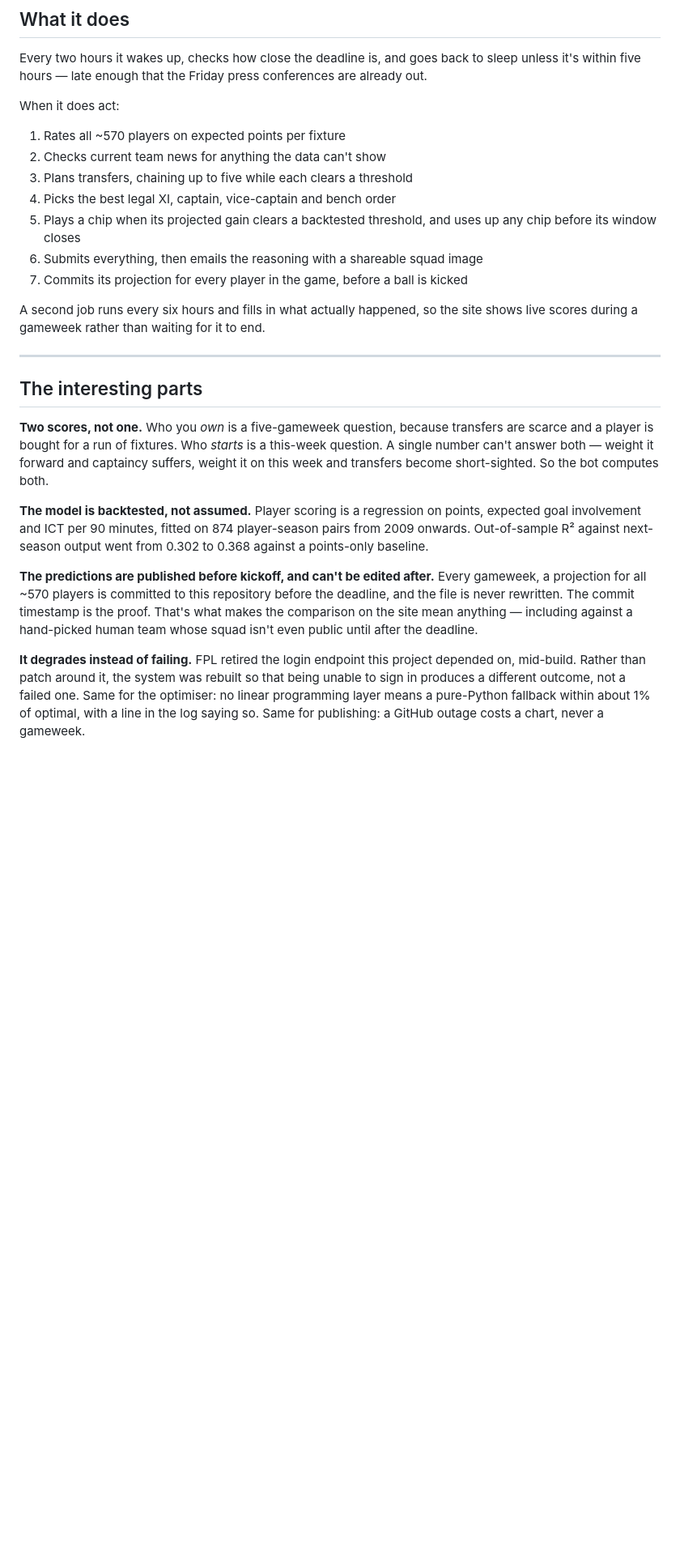
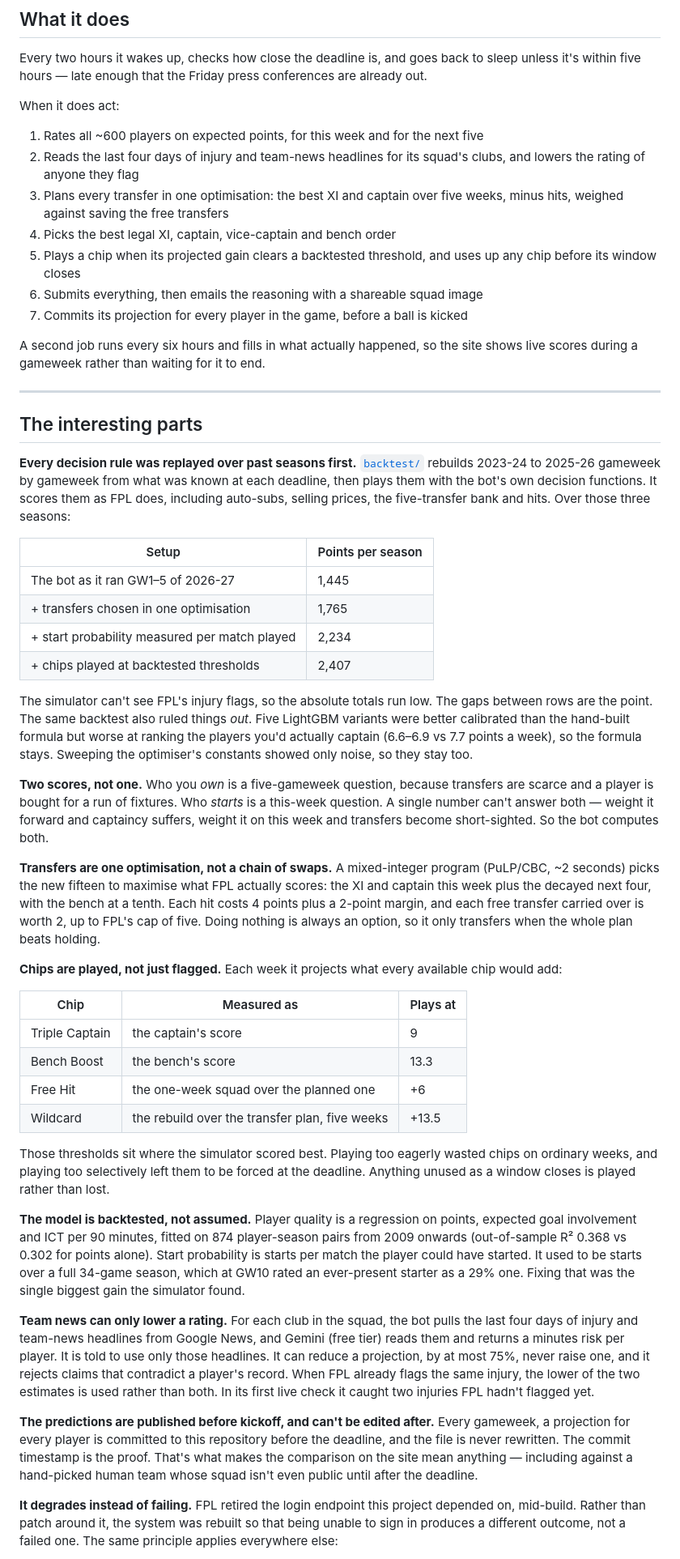
Before and after one commit to shanbhag003/fpl-auto-manager, a Markdown page: README.md, the part around one of its changes. Shown at 81% size. Rendered like a GitHub page; blank space fills up the shorter version.

```diff
--- a/README.md
+++ b/README.md
@@ -24,12 +24,14 @@ conferences are already out.
 
 When it does act:
 
-1. Rates all ~570 players on expected points per fixture
-2. Checks current team news for anything the data can't show
-3. Plans transfers, chaining up to five while each clears a threshold
+1. Rates all ~600 players on expected points, for this week and for the next five
+2. Reads the last four days of injury and team-news headlines for its squad's
+   clubs, and lowers the rating of anyone they flag
+3. Plans every transfer in one optimisation: the best XI and captain over five
+   weeks, minus hits, weighed against saving the free transfers
 4. Picks the best legal XI, captain, vice-captain and bench order
-5. Plays a chip when its projected gain clears a backtested threshold, and
-   uses up any chip before its window closes
+5. Plays a chip when its projected gain clears a backtested threshold, and uses
+   up any chip before its window closes
 6. Submits everything, then emails the reasoning with a shareable squad image
 7. Commits its projection for every player in the game, before a ball is kicked
 
@@ -40,28 +42,80 @@ site shows live scores during a gameweek rather than waiting for it to end.
 
 ## The interesting parts
 
+**Every decision rule was replayed over past seasons first.**
+[`backtest/`](backtest/) rebuilds 2023-24 to 2025-26 gameweek by gameweek from
+what was known at each deadline, then plays them with the bot's own decision
+functions. It scores them as FPL does, including auto-subs, selling prices,
+the five-transfer bank and hits. Over those three seasons:
+
+| Setup | Points per season |
+|---|---|
+| The bot as it ran GW1–5 of 2026-27 | 1,445 |
+| + transfers chosen in one optimisation | 1,765 |
+| + start probability measured per match played | 2,234 |
+| + chips played at backtested thresholds | 2,407 |
+
+The simulator can't see FPL's injury flags, so the absolute totals run low. The
+gaps between rows are the point. The same backtest also ruled things *out*.
+Five LightGBM variants were better calibrated than the hand-built formula but
+worse at ranking the players you'd actually captain (6.6–6.9 vs 7.7 points a
+week), so the formula stays. Sweeping the optimiser's constants showed only
+noise, so they stay too.
+
 **Two scores, not one.** Who you *own* is a five-gameweek question, because
 transfers are scarce and a player is bought for a run of fixtures. Who *starts*
 is a this-week question. A single number can't answer both — weight it forward
 and captaincy suffers, weight it on this week and transfers become
 short-sighted. So the bot computes both.
 
-**The model is backtested, not assumed.** Player scoring is a regression on
+**Transfers are one optimisation, not a chain of swaps.** A mixed-integer
+program (PuLP/CBC, ~2 seconds) picks the new fifteen to maximise what FPL
+actually scores: the XI and captain this week plus the decayed next four, with
+the bench at a tenth. Each hit costs 4 points plus a 2-point margin, and each
+free transfer carried over is worth 2, up to FPL's cap of five. Doing nothing is
+always an option, so it only transfers when the whole plan beats holding.
+
+**Chips are played, not just flagged.** Each week it projects what every
+available chip would add:
+
+| Chip | Measured as | Plays at |
+|---|---|---|
+| Triple Captain | the captain's score | 9 |
+| Bench Boost | the bench's score | 13.3 |
+| Free Hit | the one-week squad over the planned one | +6 |
+| Wildcard | the rebuild over the transfer plan, five weeks | +13.5 |
+
+Those thresholds sit where the simulator scored best. Playing too eagerly
+wasted chips on ordinary weeks, and playing too selectively left them to be
+forced at the deadline. Anything unused as a window closes is played rather
+than lost.
+
+**The model is backtested, not assumed.** Player quality is a regression on
 points, expected goal involvement and ICT per 90 minutes, fitted on 874
-player-season pairs from 2009 onwards. Out-of-sample R² against next-season
-output went from 0.302 to 0.368 against a points-only baseline.
+player-season pairs from 2009 onwards (out-of-sample R² 0.368 vs 0.302 for
+points alone). Start probability is starts per match the player could have
+started. It used to be starts over a full 34-game season, which at GW10 rated an
+ever-present starter as a 29% one. Fixing that was the single biggest gain the
+simulator found.
+
+**Team news can only lower a rating.** For each club in the squad, the bot
+pulls the last four days of injury and team-news headlines from Google News,
+and Gemini (free tier) reads them and returns a minutes risk per player. It is
+told to use only those headlines. It can reduce a projection, by at most 75%,
+never raise one, and it rejects claims that contradict a player's record. When
+FPL already flags the same injury, the lower of the two estimates is used
+rather than both. In its first live check it caught two injuries FPL hadn't
+flagged yet.
 
 **The predictions are published before kickoff, and can't be edited after.**
-Every gameweek, a projection for all ~570 players is committed to this
-repository before the deadline, and the file is never rewritten. The commit
-timestamp is the proof. That's what makes the comparison on the site mean
-anything — including against a hand-picked human team whose squad isn't even
-public until after the deadline.
+Every gameweek, a projection for every player is committed to this repository
+before the deadline, and the file is never rewritten. The commit timestamp is
+the proof. That's what makes the comparison on the site mean anything —
+including against a hand-picked human team whose squad isn't even public until
+after the deadline.
 
 **It degrades instead of failing.** FPL retired the login endpoint this project
 depended on, mid-build. Rather than patch around it, the system was rebuilt so
 that being unable to sign in produces a different outcome, not a failed one.
-Same for the optimiser: no linear programming layer means a pure-Python
-fallback within about 1% of optimal, with a line in the log saying so. Same for
-publishing: a GitHub outage costs a chart, never a gameweek.
+The same principle applies everywhere else:
 
```
Also changed, not shown: other parts of README.md (+29 -26 lines), SETUP.md (+39 -26 lines).
